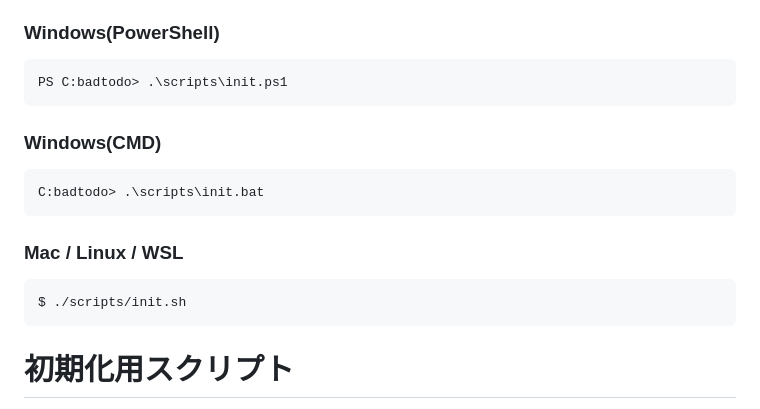
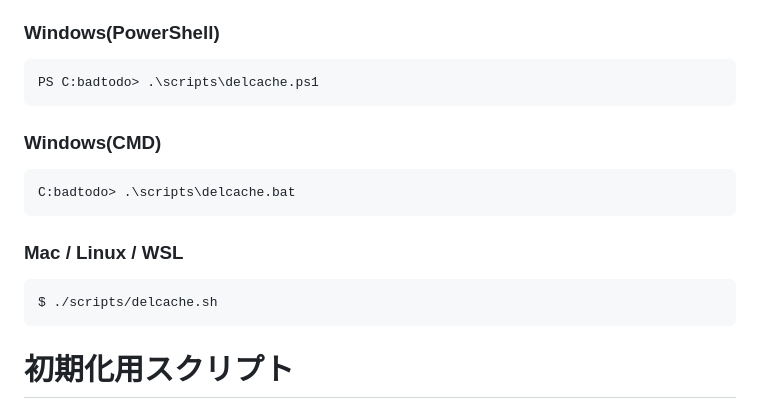
Before and after one commit to ockeghem/badtodo, a Markdown page: docs/usage.md, the part around the change. Rendered like a GitHub page.

Commit message:
使用法ドキュメントのtypo修正

````diff
--- a/docs/usage.md
+++ b/docs/usage.md
@@ -30,17 +30,17 @@ Nginxのキャッシュがウザい場合がよくあります。キャッシュ
 
 ### Windows(PowerShell)
 ```
-PS C:badtodo> .\scripts\init.ps1
+PS C:badtodo> .\scripts\delcache.ps1
 ```
 
 ### Windows(CMD)
 ```
-C:badtodo> .\scripts\init.bat
+C:badtodo> .\scripts\delcache.bat
 ```
 
 ### Mac / Linux / WSL
 ```
-$ ./scripts/init.sh
+$ ./scripts/delcache.sh
 ```
 
 # 初期化用スクリプト
````
